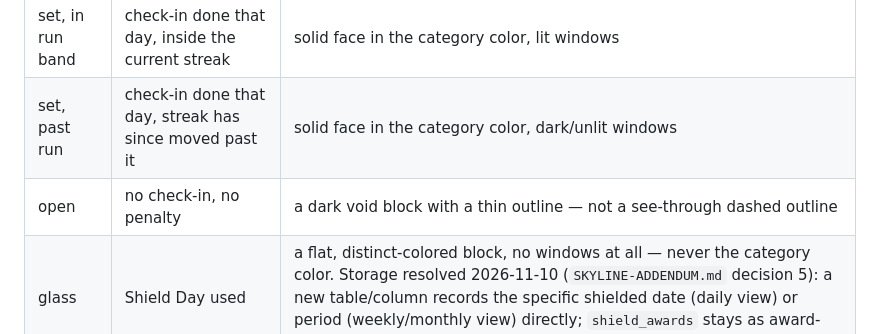
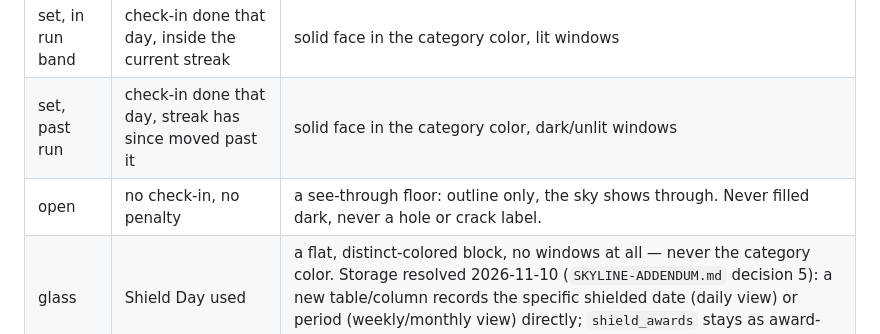
Before and after one commit to sa1dasari/habituate, a Markdown page: SKYLINE.md, the part around the change. Rendered like a GitHub page.

Commit message:
Resolve open-floor wording: owner confirms see-through cutout is the spec
Previously said a dark void block (stale, contradicted the actual built
behavior). Owner decision via design-review session: the see-through
cutout stays, matching CLAUDE.md's no-hole/no-crack rule.

```diff
--- a/SKYLINE.md
+++ b/SKYLINE.md
@@ -57,7 +57,7 @@ One floor per calendar day in the user's timezone (use the existing `X-Timezone`
 |---|---|---|
 | set, in run band | check-in done that day, inside the current streak | solid face in the category color, lit windows |
 | set, past run | check-in done that day, streak has since moved past it | solid face in the category color, dark/unlit windows |
-| open | no check-in, no penalty | a dark void block with a thin outline — not a see-through dashed outline |
+| open | no check-in, no penalty | a see-through floor: outline only, the sky shows through. Never filled dark, never a hole or crack label. |
 | glass | Shield Day used | a flat, distinct-colored block, no windows at all — never the category color. Storage resolved 2026-11-10 (`SKYLINE-ADDENDUM.md` decision 5): a new table/column records the specific shielded date (daily view) or period (weekly/monthly view) directly; `shield_awards` stays as award-history only. Not yet built. |
 | not due | habit not scheduled that day | no floor drawn, tower does not grow |
 | ledge | best run | a thin white ledge at the top of that run |
```
